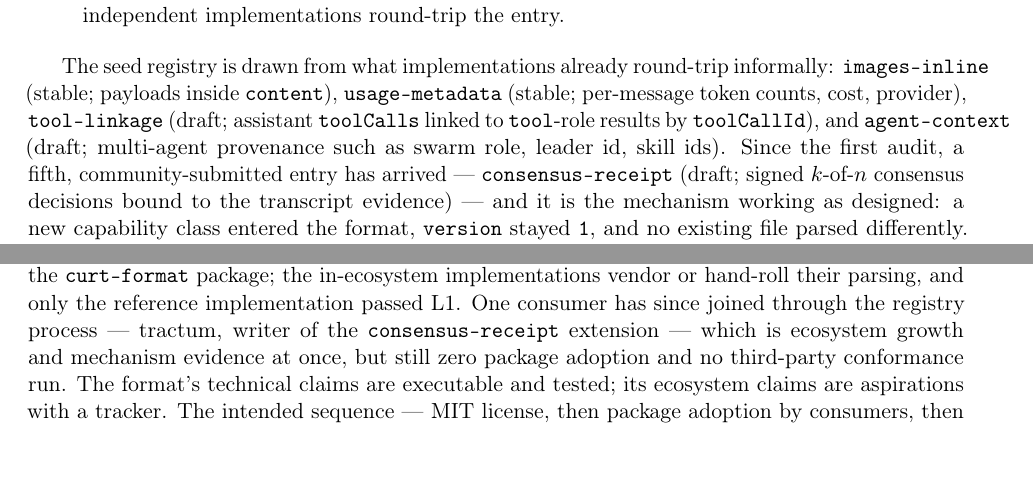
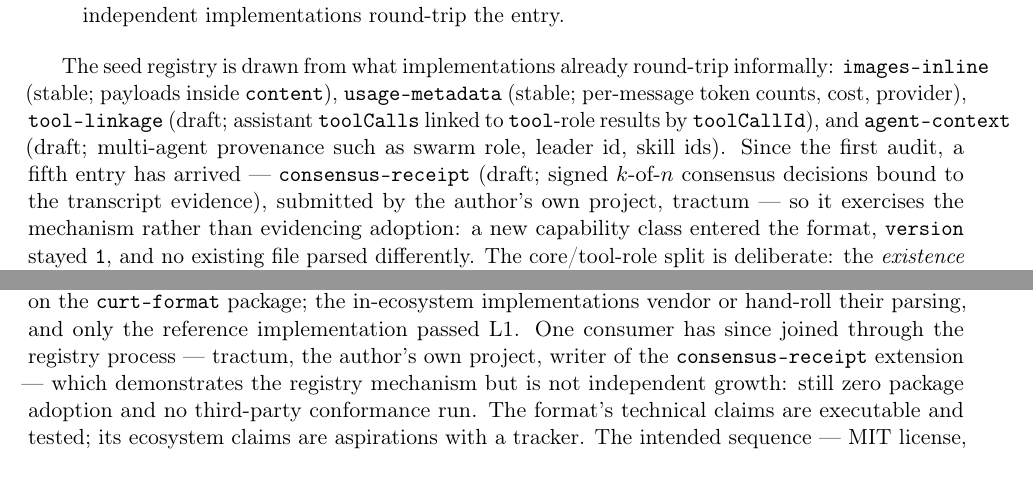
Before and after one commit to JordanNewell/dot_curt, a LaTeX paper (docs/papers/arxiv/dotcurt-arxiv.tex): two parts of pages 7 and 9 of 11, joined at a grey line, cut so that both start at the same text. Compiled offline with pdfLaTeX.

Commit message:
paper + launch drafts: disclose tractum as the author's own project
- 4.4: consensus-receipt 'submitted by the author's own project,
  tractum' — exercises the mechanism rather than evidencing adoption
- 6: demonstrates the registry mechanism, not independent growth
- Show HN draft: same correction, 'my own project, to be plain'

The mechanism claims stand; the adoption implication does not.

```diff
--- a/docs/papers/arxiv/dotcurt-arxiv.tex
+++ b/docs/papers/arxiv/dotcurt-arxiv.tex
@@ -127,7 +127,7 @@
 \item \textbf{The registry is additive.} New entries never change how existing v1 files parse, and entries cannot conflict with core field names. Status moves \texttt{draft} $\rightarrow$ \texttt{stable} when at least two independent implementations round-trip the entry.
 \end{enumerate}
 
-The seed registry is drawn from what implementations already round-trip informally: \texttt{images-inline} (stable; payloads inside \texttt{content}), \texttt{usage-metadata} (stable; per-message token counts, cost, provider), \texttt{tool-linkage} (draft; assistant \texttt{toolCalls} linked to \texttt{tool}-role results by \texttt{toolCallId}), and \texttt{agent-context} (draft; multi-agent provenance such as swarm role, leader id, skill ids). Since the first audit, a fifth, community-submitted entry has arrived --- \texttt{consensus-receipt} (draft; signed $k$-of-$n$ consensus decisions bound to the transcript evidence) --- and it is the mechanism working as designed: a new capability class entered the format, \texttt{version} stayed \texttt{1}, and no existing file parsed differently. The core/tool-role split is deliberate: the \emph{existence} of tool results is core --- an LLM conversation without them is not full fidelity --- while the linkage schema is still stabilizing and so rides as a draft extension. Cost, token, and provider metadata are similarly placed: widely written, not yet universal, and therefore registry rather than core.
+The seed registry is drawn from what implementations already round-trip informally: \texttt{images-inline} (stable; payloads inside \texttt{content}), \texttt{usage-metadata} (stable; per-message token counts, cost, provider), \texttt{tool-linkage} (draft; assistant \texttt{toolCalls} linked to \texttt{tool}-role results by \texttt{toolCallId}), and \texttt{agent-context} (draft; multi-agent provenance such as swarm role, leader id, skill ids). Since the first audit, a fifth entry has arrived --- \texttt{consensus-receipt} (draft; signed $k$-of-$n$ consensus decisions bound to the transcript evidence), submitted by the author's own project, tractum --- so it exercises the mechanism rather than evidencing adoption: a new capability class entered the format, \texttt{version} stayed \texttt{1}, and no existing file parsed differently. The core/tool-role split is deliberate: the \emph{existence} of tool results is core --- an LLM conversation without them is not full fidelity --- while the linkage schema is still stabilizing and so rides as a draft extension. Cost, token, and provider metadata are similarly placed: widely written, not yet universal, and therefore registry rather than core.
 
 This is the same evolutionary pressure vCon responded to by deprecating its version field in favor of extensions (\S3.4). .curt starts there: the registry is the only forward-motion mechanism inside version 1, and breaking changes --- anything that would make a conforming v1 reader reject or misparse a file it previously accepted --- require version 2, never a silent redefinition of 1.
 
@@ -186,7 +186,7 @@
 
 \textbf{Parallel standardization.} DTI's conversation-history schema [16] now occupies the same problem statement from the portability-engineering side (\S3.6). Two open specifications for AI conversation export could fragment exactly the bridge-tool ecosystem the format is meant to unify. The differences are concrete --- LLM-native semantics, validation, conformance --- and convergence is a live option in either direction: a .curt interop profile of the DTI identity model, or LLM-native extensions registered against DTI's schema. Competition between open specifications is healthier than competition between proprietary exports, but it is still fragmentation, and it is the landscape's most likely near-term change.
 
-\textbf{Adoption is unproven.} The honest scoreboard: as of the first audit, zero consumers depend on the \texttt{curt-format} package; the in-ecosystem implementations vendor or hand-roll their parsing, and only the reference implementation passed L1. One consumer has since joined through the registry process --- tractum, writer of the \texttt{consensus-receipt} extension --- which is ecosystem growth and mechanism evidence at once, but still zero package adoption and no third-party conformance run. The format's technical claims are executable and tested; its ecosystem claims are aspirations with a tracker. The intended sequence --- MIT license, then package adoption by consumers, then third-party implementations --- has begun but not yet produced evidence.
+\textbf{Adoption is unproven.} The honest scoreboard: as of the first audit, zero consumers depend on the \texttt{curt-format} package; the in-ecosystem implementations vendor or hand-roll their parsing, and only the reference implementation passed L1. One consumer has since joined through the registry process --- tractum, the author's own project, writer of the \texttt{consensus-receipt} extension --- which demonstrates the registry mechanism but is not independent growth: still zero package adoption and no third-party conformance run. The format's technical claims are executable and tested; its ecosystem claims are aspirations with a tracker. The intended sequence --- MIT license, then package adoption by consumers, then third-party implementations --- has begun but not yet produced evidence.
 
 \section{Conclusion and artifact}
 
```
Also changed, not shown: docs/marketing/show-hn-post.md (+1 -1 lines), docs/papers/arxiv/dotcurt-arxiv.pdf.
